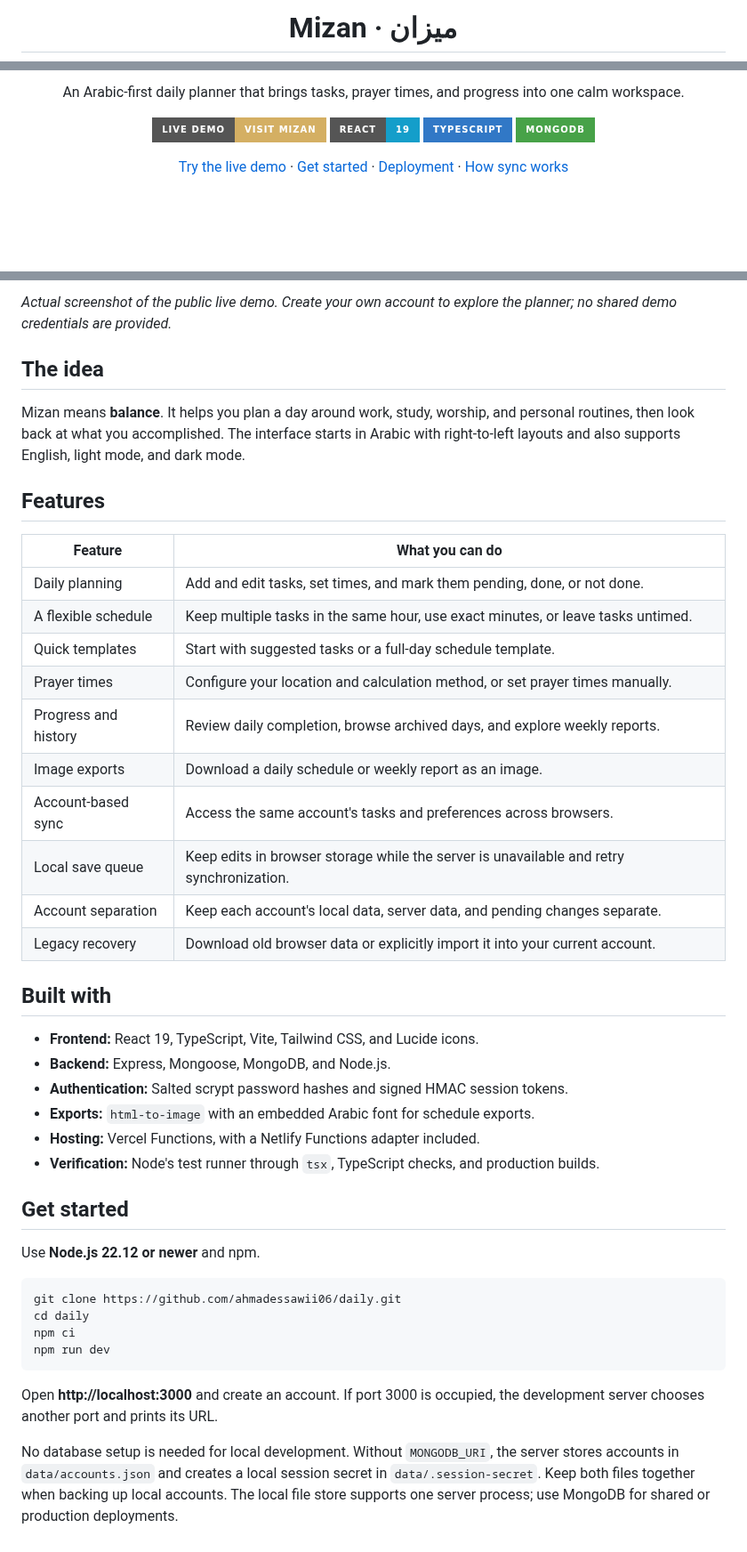
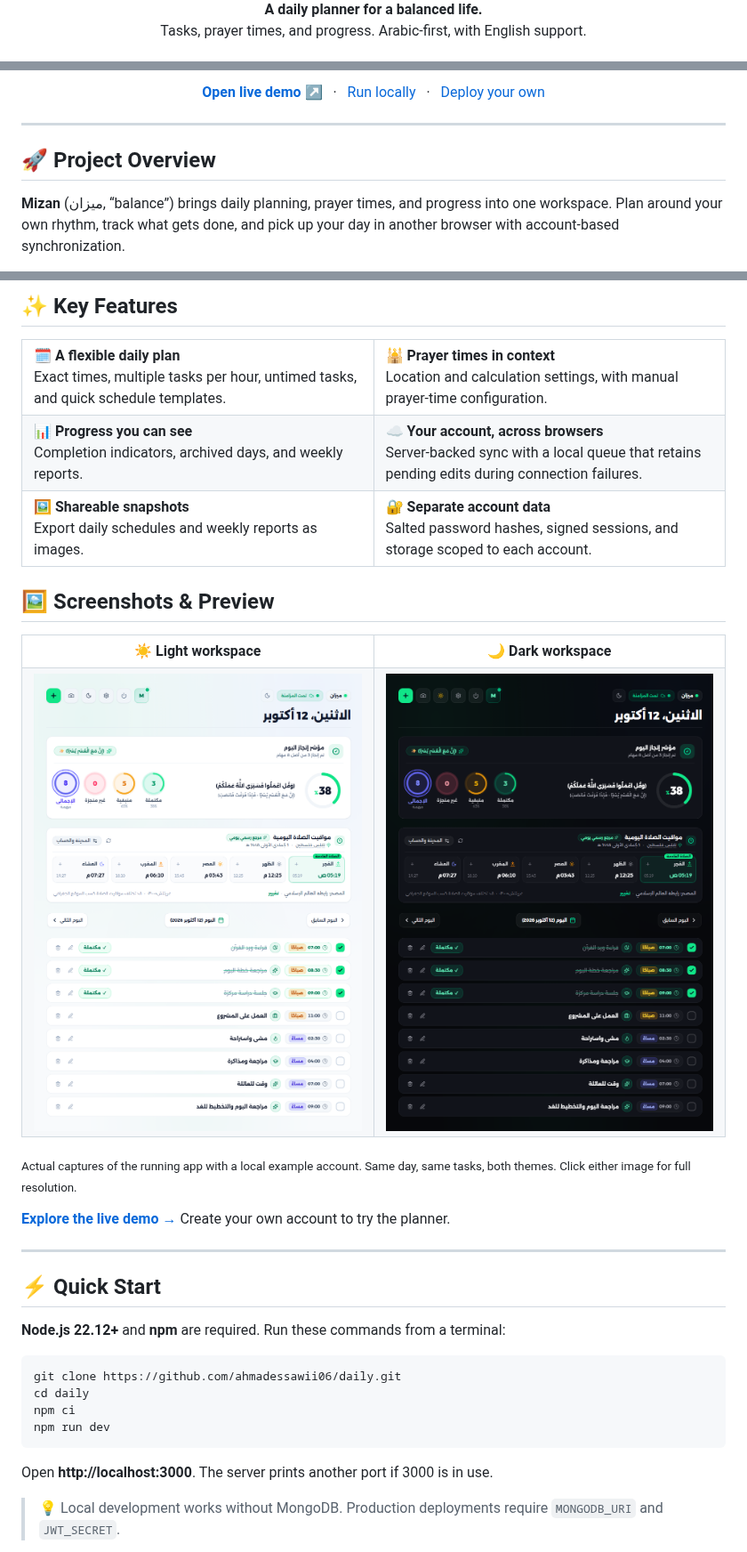
Before and after one commit to ahmadessawii06/daily, a Markdown page: README.md, 3 parts joined by grey strips. Shown at 89% size. Drawn GitHub-style; pictures changed too: docs/images/planner-dark.png (added), docs/images/planner-light.png (added); badges without logos; blank space fills up the shorter version.

Commit message:
Redesign README with verified theme-aware planner previews

````diff
--- a/README.md
+++ b/README.md
@@ -2,3 +6,3 @@
 
-# Mizan · ميزان
+<p align="center"><strong>A daily planner for a balanced life.</strong><br>Tasks, prayer times, and progress. Arabic-first, with English support.</p>
 
@@ -6,12 +15,9 @@
 
-An Arabic-first daily planner that brings tasks, prayer times, and progress into one calm workspace.
+<p align="center"><a href="https://daily-ten-rose.vercel.app/"><strong>Open live demo ↗</strong></a> &nbsp; · &nbsp; <a href="#quick-start">Run locally</a> &nbsp; · &nbsp; <a href="docs/DEPLOYMENT.md">Deploy your own</a></p>
 
-[![Live demo](https://img.shields.io/badge/Live_Demo-Visit_Mizan-D4AF63?style=for-the-badge)](https://daily-ten-rose.vercel.app/)
-[![React](https://img.shields.io/badge/React-19-149ECA?style=for-the-badge&logo=react&logoColor=white)](https://react.dev/)
-[![TypeScript](https://img.shields.io/badge/TypeScript-3178C6?style=for-the-badge&logo=typescript&logoColor=white)](https://www.typescriptlang.org/)
-[![MongoDB](https://img.shields.io/badge/MongoDB-47A248?style=for-the-badge&logo=mongodb&logoColor=white)](https://www.mongodb.com/)
+---
 
-[Try the live demo](https://daily-ten-rose.vercel.app/) · [Get started](#get-started) · [Deployment](#deployment) · [How sync works](#how-sync-works)
+## 🚀 Project Overview
 
-</div>
+**Mizan** (ميزان, “balance”) brings daily planning, prayer times, and progress into one workspace. Plan around your own rhythm, track what gets done, and pick up your day in another browser with account-based synchronization.
 
@@ -19,37 +25,47 @@ An Arabic-first daily planner that brings tasks, prayer times, and progress into
 
-*Actual screenshot of the public live demo. Create your own account to explore the planner; no shared demo credentials are provided.*
+## ✨ Key Features
 
-## The idea
+<table>
+  <tr>
+    <td width="50%"><strong>🗓️ A flexible daily plan</strong><br>Exact times, multiple tasks per hour, untimed tasks, and quick schedule templates.</td>
+    <td width="50%"><strong>🕌 Prayer times in context</strong><br>Location and calculation settings, with manual prayer-time configuration.</td>
+  </tr>
+  <tr>
+    <td><strong>📊 Progress you can see</strong><br>Completion indicators, archived days, and weekly reports.</td>
+    <td><strong>☁️ Your account, across browsers</strong><br>Server-backed sync with a local queue that retains pending edits during connection failures.</td>
+  </tr>
+  <tr>
+    <td><strong>🖼️ Shareable snapshots</strong><br>Export daily schedules and weekly reports as images.</td>
+    <td><strong>🔐 Separate account data</strong><br>Salted password hashes, signed sessions, and storage scoped to each account.</td>
+  </tr>
+</table>
 
-Mizan means **balance**. It helps you plan a day around work, study, worship, and personal routines, then look back at what you accomplished. The interface starts in Arabic with right-to-left layouts and also supports English, light mode, and dark mode.
+<a id="preview"></a>
 
-## Features
+## 🖼️ Screenshots & Preview
 
-| Feature | What you can do |
-| --- | --- |
-| Daily planning | Add and edit tasks, set times, and mark them pending, done, or not done. |
-| A flexible schedule | Keep multiple tasks in the same hour, use exact minutes, or leave tasks untimed. |
-| Quick templates | Start with suggested tasks or a full-day schedule template. |
-| Prayer times | Configure your location and calculation method, or set prayer times manually. |
-| Progress and history | Review daily completion, browse archived days, and explore weekly reports. |
-| Image exports | Download a daily schedule or weekly report as an image. |
-| Account-based sync | Access the same account's tasks and preferences across browsers. |
-| Local save queue | Keep edits in browser storage while the server is unavailable and retry synchronization. |
-| Account separation | Keep each account's local data, server data, and pending changes separate. |
-| Legacy recovery | Download old browser data or explicitly import it into your current account. |
+<table>
+  <tr>
+    <th width="50%">☀️ Light workspace</th>
+    <th width="50%">🌙 Dark workspace</th>
+  </tr>
+  <tr>
+    <td><a href="docs/images/planner-light.png"><img src="docs/images/planner-light.png" width="420" alt="Mizan light theme: prayer times, 38 percent progress, and eight example tasks"></a></td>
+    <td><a href="docs/images/planner-dark.png"><img src="docs/images/planner-dark.png" width="420" alt="Mizan dark theme: the same prayer times, progress, and eight example tasks"></a></td>
+  </tr>
+</table>
 
-## Built with
+<sub>Actual captures of the running app with a local example account. Same day, same tasks, both themes. Click either image for full resolution.</sub>
 
-- **Frontend:** React 19, TypeScript, Vite, Tailwind CSS, and Lucide icons.
-- **Backend:** Express, Mongoose, MongoDB, and Node.js.
-- **Authentication:** Salted scrypt password hashes and signed HMAC session tokens.
-- **Exports:** `html-to-image` with an embedded Arabic font for schedule exports.
-- **Hosting:** Vercel Functions, with a Netlify Functions adapter included.
-- **Verification:** Node's test runner through `tsx`, TypeScript checks, and production builds.
+**[Explore the live demo →](https://daily-ten-rose.vercel.app/)** Create your own account to try the planner.
 
-## Get started
+---
 
-Use **Node.js 22.12 or newer** and npm.
+<a id="quick-start"></a>
+
+## ⚡ Quick Start
+
+**Node.js 22.12+** and **npm** are required. Run these commands from a terminal:
 
 ```bash
 git clone https://github.com/ahmadessawii06/daily.git
@@ -58,7 +74,7 @@ npm ci
 npm run dev
 ```
 
-Open **http://localhost:3000** and create an account. If port 3000 is occupied, the development server chooses another port and prints its URL.
+Open **http://localhost:3000**. The server prints another port if 3000 is in use.
 
-No database setup is needed for local development. Without `MONGODB_URI`, the server stores accounts in `data/accounts.json` and creates a local session secret in `data/.session-secret`. Keep both files together when backing up local accounts. The local file store supports one server process; use MongoDB for shared or production deployments.
+> 💡 Local development works without MongoDB. Production deployments require `MONGODB_URI` and `JWT_SECRET`.
 
````
Also changed, not shown: other parts of README.md (+107 -106 lines), docs/DEPLOYMENT.md (added, +78 -0 lines), docs/DEVELOPMENT.md (added, +97 -0 lines), 4 other files.
